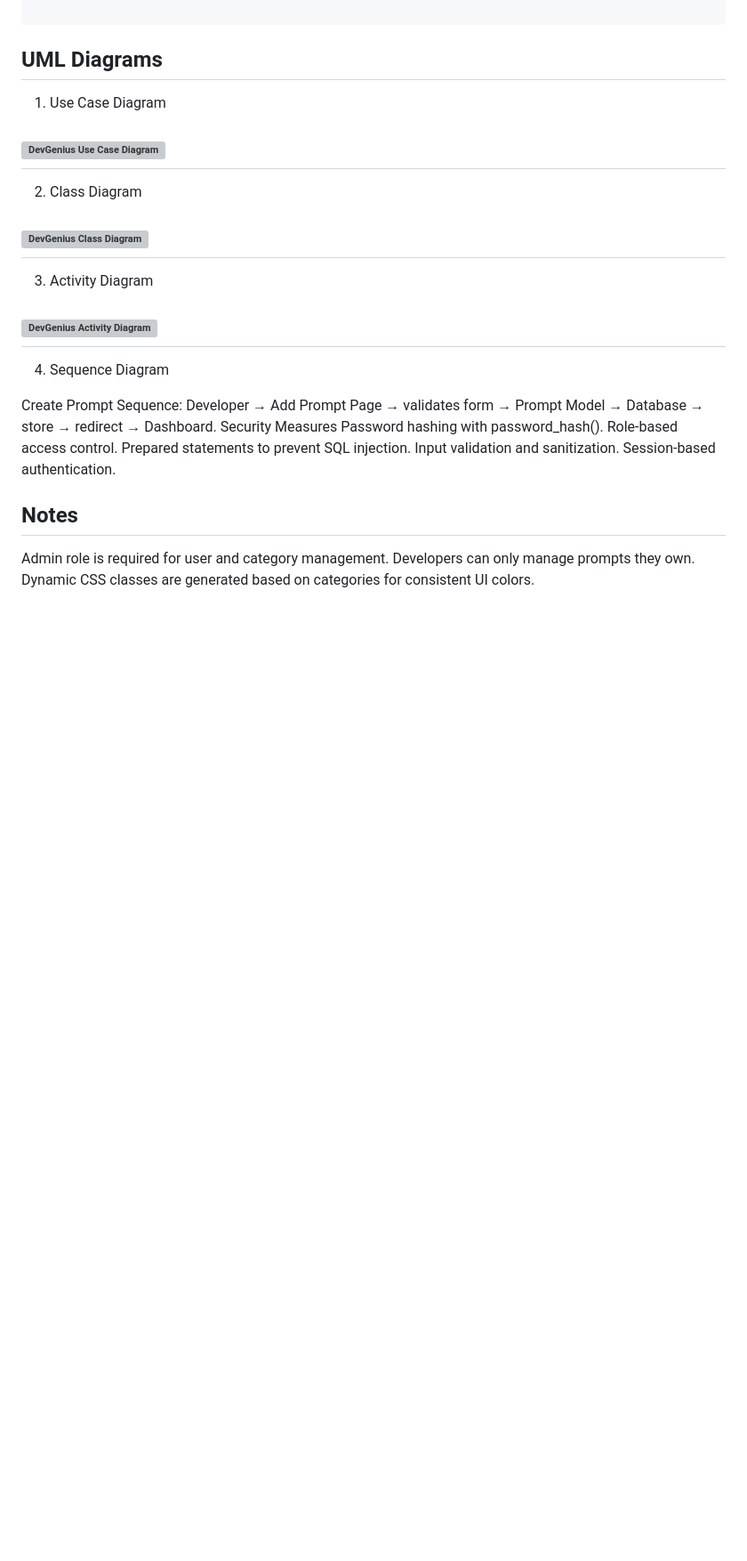
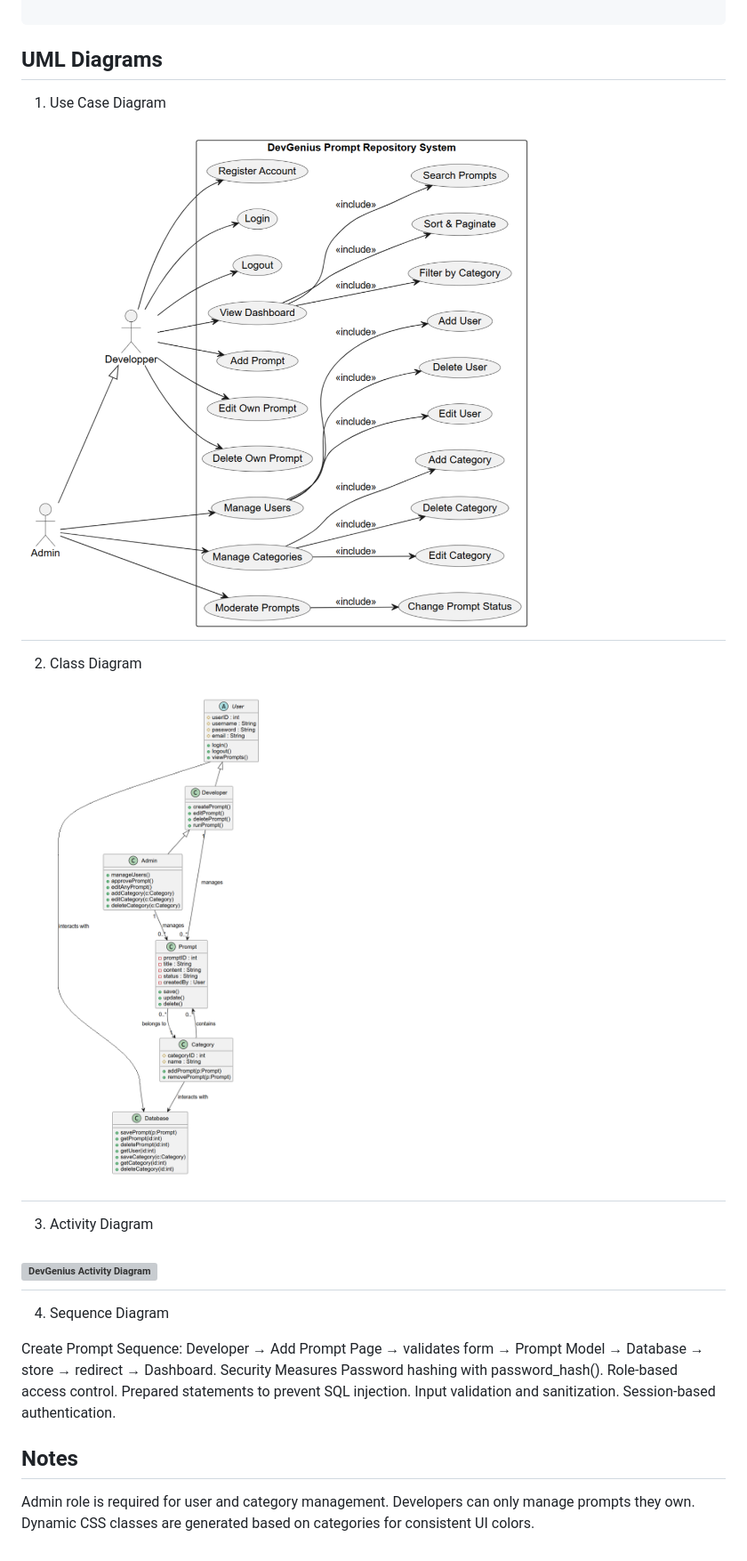
Before and after one commit to BEN-ESSAHRAOUI-Yassine/DevGenius_Prompt_Repo, a Markdown page: README.md, the part around one of its changes. Shown at 89% size. Drawn GitHub-style; blank space fills up the shorter version; grey boxes are pictures that could not be loaded.

```diff
--- a/README.md
+++ b/README.md
@@ -97,12 +97,12 @@ php -S localhost:8000
 
 1. Use Case Diagram
 
-![DevGenius Use Case Diagram](assets/imgs/Diagram_Use_Case.png)
+![DevGenius Use Case Diagram](Assets/imgs/Diagram_Use_Case.png)
 ---------------------------------------------------------------------------------------------------------------
 
 2. Class Diagram
 
-![DevGenius Class Diagram](assets/imgs/Diagram_Class.png)
+![DevGenius Class Diagram](Assets/imgs/Diagram_Class.png)
 ---------------------------------------------------------------------------------------------------------------
 
 3. Activity Diagram
```
Also changed, not shown: other parts of README.md (+1 -1 lines).
